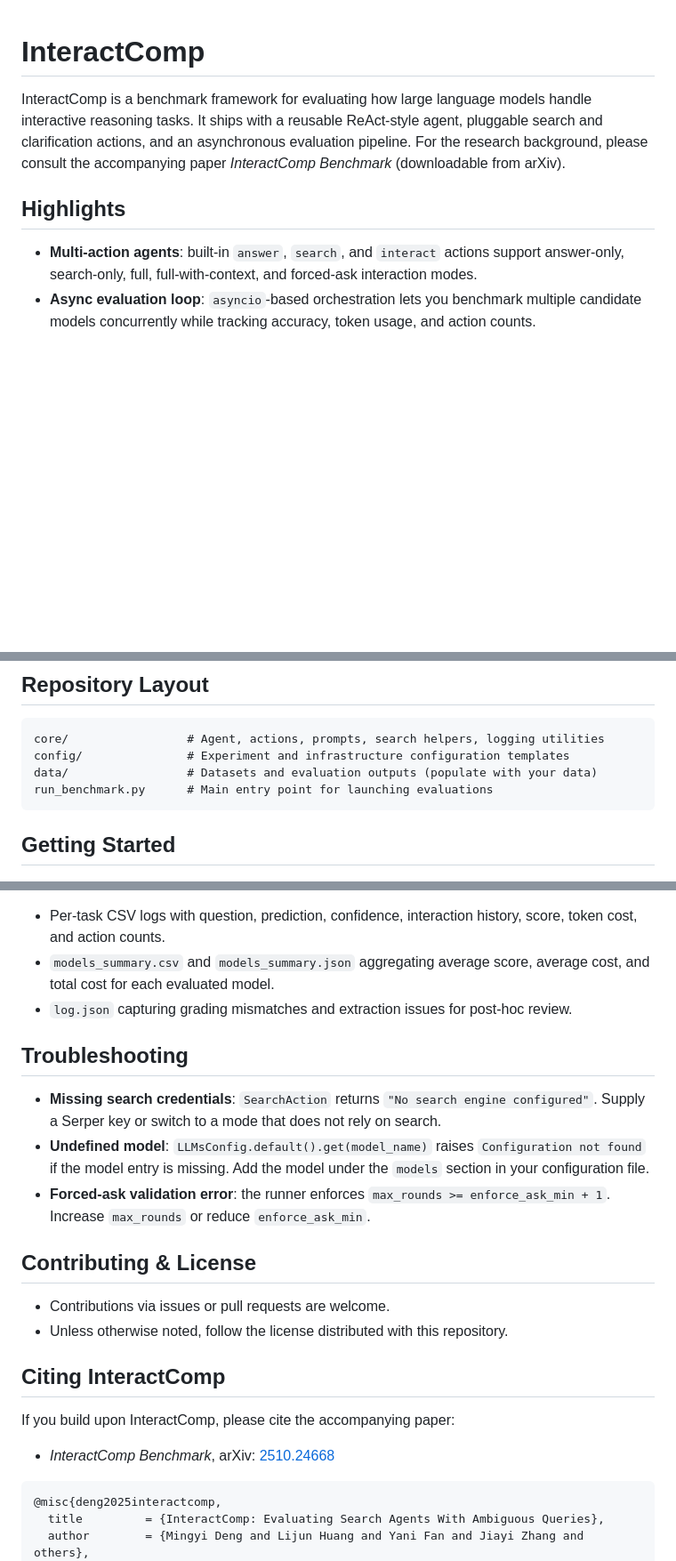
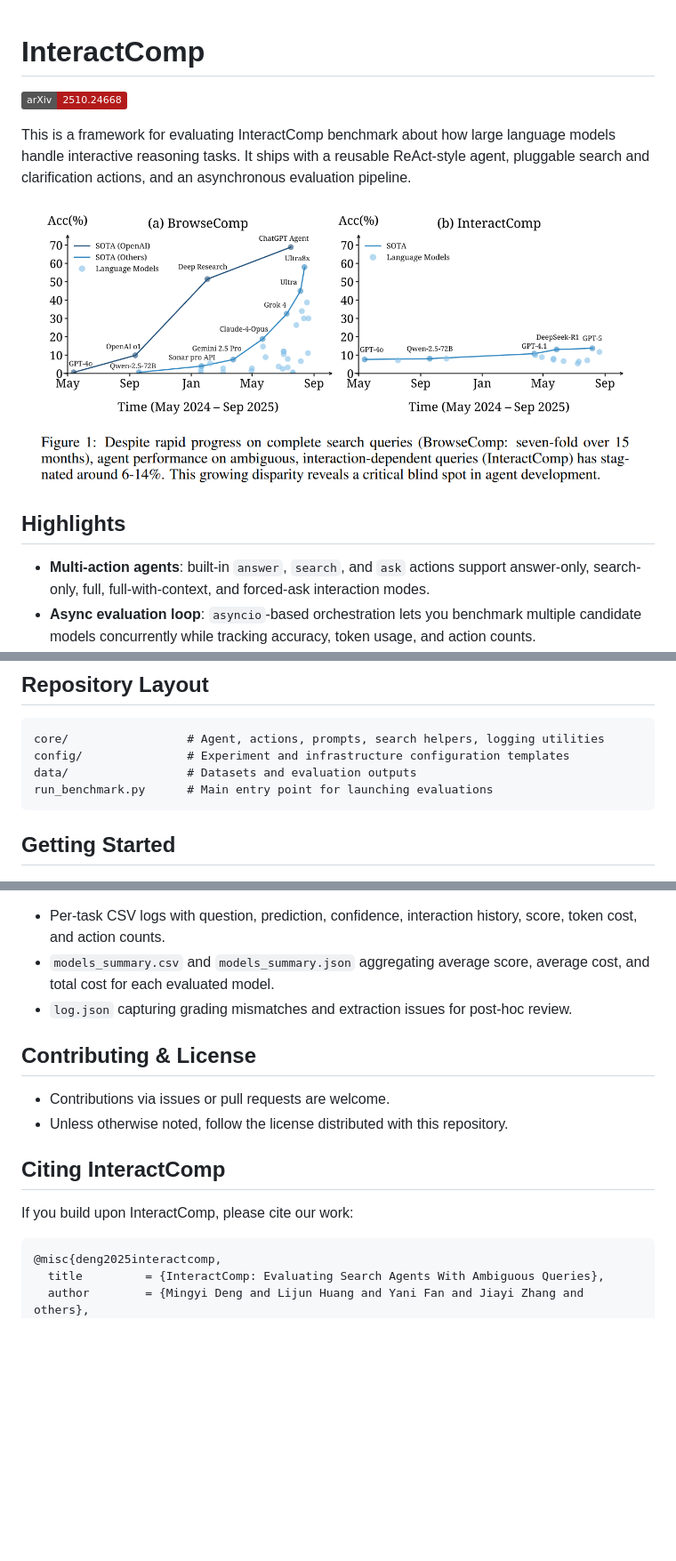
Before and after one commit to FoundationAgents/InteractComp, a Markdown page: README.md, 3 parts joined by grey strips. Shown: that part at 89% size. GitHub-like rendering; pictures changed too: docs/images/pic1.png (added); badges without logos; blank space fills up the shorter version.

````diff
--- a/README.md
+++ b/README.md
@@ -1,9 +1,12 @@
 # InteractComp
+[![arXiv](https://img.shields.io/badge/arXiv-2510.24668-b31b1b.svg)](https://arxiv.org/abs/2510.24668)
 
-InteractComp is a benchmark framework for evaluating how large language models handle interactive reasoning tasks. It ships with a reusable ReAct-style agent, pluggable search and clarification actions, and an asynchronous evaluation pipeline. For the research background, please consult the accompanying paper _InteractComp Benchmark_ (downloadable from arXiv).
+This is a framework for evaluating InteractComp benchmark about how large language models handle interactive reasoning tasks. It ships with a reusable ReAct-style agent, pluggable search and clarification actions, and an asynchronous evaluation pipeline.
+
+![InteractComp benchmark scope](docs/images/pic1.png)
 
 ## Highlights
-- **Multi-action agents**: built-in `answer`, `search`, and `interact` actions support answer-only, search-only, full, full-with-context, and forced-ask interaction modes.
+- **Multi-action agents**: built-in `answer`, `search`, and `ask` actions support answer-only, search-only, full, full-with-context, and forced-ask interaction modes.
 - **Async evaluation loop**: `asyncio`-based orchestration lets you benchmark multiple candidate models concurrently while tracking accuracy, token usage, and action counts.
 - **Simulated user responses**: the Responder component reads task-specific context and produces `yes` / `no` / `i don't know` answers to mimic user feedback during clarification rounds.
 - **Extensible engine**: model backends, search providers, and logging are abstracted behind simple interfaces, making it straightforward to plug in custom services.
@@ -13,7 +21,7 @@ InteractComp is a benchmark framework for evaluating how large language models h
 ```
 core/                 # Agent, actions, prompts, search helpers, logging utilities
 config/               # Experiment and infrastructure configuration templates
-data/                 # Datasets and evaluation outputs (populate with your data)
+data/                 # Datasets and evaluation outputs
 run_benchmark.py      # Main entry point for launching evaluations
 ```
 
@@ -74,19 +82,12 @@ Outputs are written to `result_folder_path/<timestamp>/<model_name>/`:
 - `models_summary.csv` and `models_summary.json` aggregating average score, average cost, and total cost for each evaluated model.
 - `log.json` capturing grading mismatches and extraction issues for post-hoc review.
 
-## Troubleshooting
-- **Missing search credentials**: `SearchAction` returns `"No search engine configured"`. Supply a Serper key or switch to a mode that does not rely on search.
-- **Undefined model**: `LLMsConfig.default().get(model_name)` raises `Configuration not found` if the model entry is missing. Add the model under the `models` section in your configuration file.
-- **Forced-ask validation error**: the runner enforces `max_rounds >= enforce_ask_min + 1`. Increase `max_rounds` or reduce `enforce_ask_min`.
-
 ## Contributing & License
 - Contributions via issues or pull requests are welcome.
 - Unless otherwise noted, follow the license distributed with this repository.
 
 ## Citing InteractComp
-If you build upon InteractComp, please cite the accompanying paper:
-
-- _InteractComp Benchmark_, arXiv: [2510.24668](https://arxiv.org/abs/2510.24668)
+If you build upon InteractComp, please cite our work:
 
 ```bibtex
 @misc{deng2025interactcomp,
````
Also changed, not shown: other parts of README.md (+7 -2 lines), docs/images/pic2.png (added).
